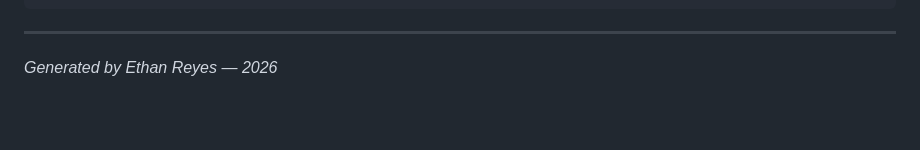
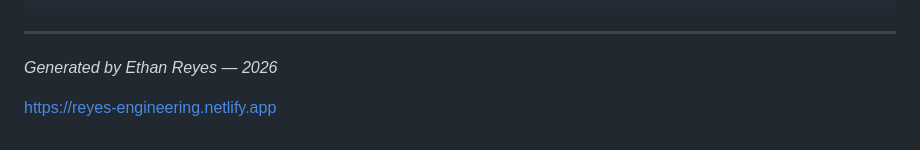
Before and after one commit to Ethan-Reyes/website-rep-reyes, a Markdown page: README.md, the part around the change. Rendered like a GitHub page; blank space fills up the shorter version.

Commit message:
Update README.md
added link to website

```diff
--- a/README.md
+++ b/README.md
@@ -95,3 +95,5 @@ Website Project/
 -----
 
 *Generated by Ethan Reyes — 2026*
+
+https://reyes-engineering.netlify.app
```
